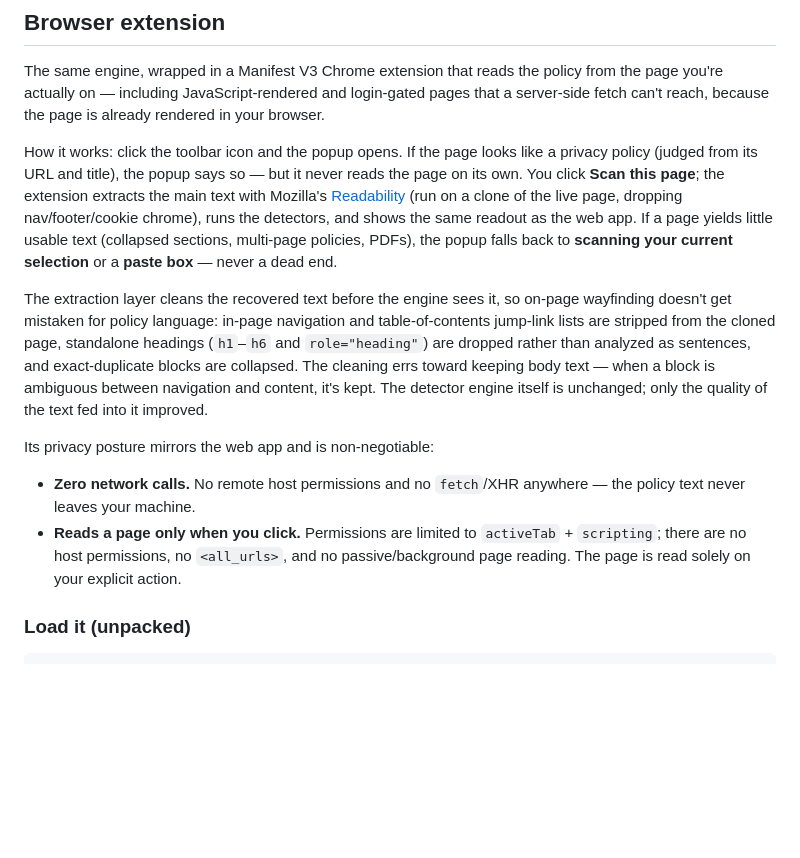
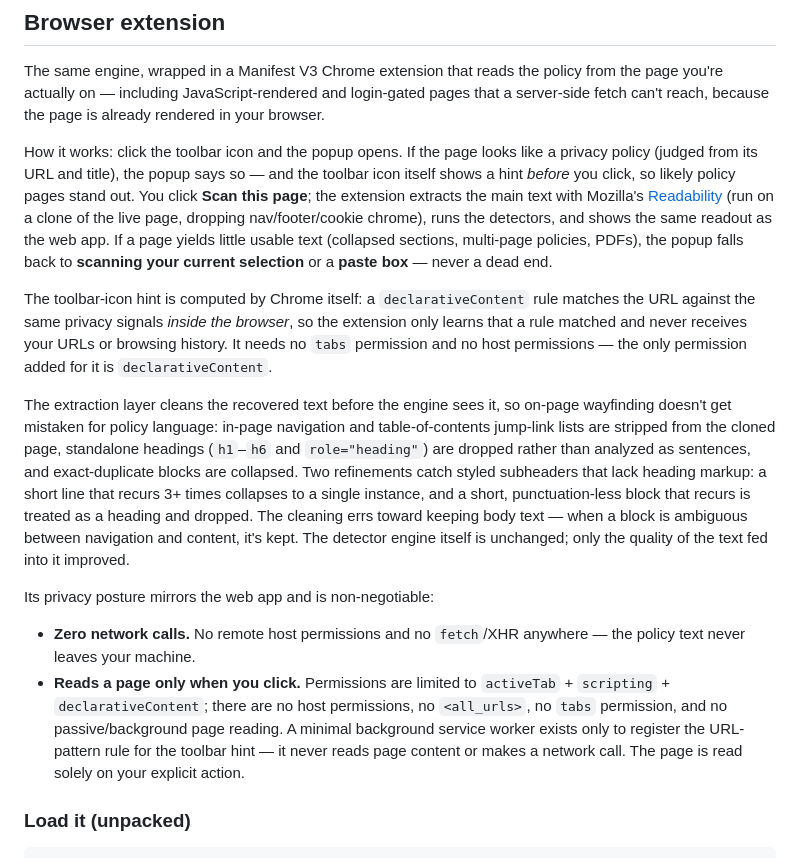
Before and after one commit to bizstpa/ClearClause, a Markdown page: README.md, the part around the change. Rendered like a GitHub page; blank space fills up the shorter version.

Commit message:
docs: note V3.2 extraction and hint changes

```diff
--- a/README.md
+++ b/README.md
@@ -20,14 +20,16 @@ It ships two ways, both driven by the same detector engine:
 
 The same engine, wrapped in a Manifest V3 Chrome extension that reads the policy from the page you're actually on — including JavaScript-rendered and login-gated pages that a server-side fetch can't reach, because the page is already rendered in your browser.
 
-How it works: click the toolbar icon and the popup opens. If the page looks like a privacy policy (judged from its URL and title), the popup says so — but it never reads the page on its own. You click **Scan this page**; the extension extracts the main text with Mozilla's [Readability](https://github.com/mozilla/readability) (run on a clone of the live page, dropping nav/footer/cookie chrome), runs the detectors, and shows the same readout as the web app. If a page yields little usable text (collapsed sections, multi-page policies, PDFs), the popup falls back to **scanning your current selection** or a **paste box** — never a dead end.
+How it works: click the toolbar icon and the popup opens. If the page looks like a privacy policy (judged from its URL and title), the popup says so — and the toolbar icon itself shows a hint *before* you click, so likely policy pages stand out. You click **Scan this page**; the extension extracts the main text with Mozilla's [Readability](https://github.com/mozilla/readability) (run on a clone of the live page, dropping nav/footer/cookie chrome), runs the detectors, and shows the same readout as the web app. If a page yields little usable text (collapsed sections, multi-page policies, PDFs), the popup falls back to **scanning your current selection** or a **paste box** — never a dead end.
 
-The extraction layer cleans the recovered text before the engine sees it, so on-page wayfinding doesn't get mistaken for policy language: in-page navigation and table-of-contents jump-link lists are stripped from the cloned page, standalone headings (`h1`–`h6` and `role="heading"`) are dropped rather than analyzed as sentences, and exact-duplicate blocks are collapsed. The cleaning errs toward keeping body text — when a block is ambiguous between navigation and content, it's kept. The detector engine itself is unchanged; only the quality of the text fed into it improved.
+The toolbar-icon hint is computed by Chrome itself: a `declarativeContent` rule matches the URL against the same privacy signals *inside the browser*, so the extension only learns that a rule matched and never receives your URLs or browsing history. It needs no `tabs` permission and no host permissions — the only permission added for it is `declarativeContent`.
+
+The extraction layer cleans the recovered text before the engine sees it, so on-page wayfinding doesn't get mistaken for policy language: in-page navigation and table-of-contents jump-link lists are stripped from the cloned page, standalone headings (`h1`–`h6` and `role="heading"`) are dropped rather than analyzed as sentences, and exact-duplicate blocks are collapsed. Two refinements catch styled subheaders that lack heading markup: a short line that recurs 3+ times collapses to a single instance, and a short, punctuation-less block that recurs is treated as a heading and dropped. The cleaning errs toward keeping body text — when a block is ambiguous between navigation and content, it's kept. The detector engine itself is unchanged; only the quality of the text fed into it improved.
 
 Its privacy posture mirrors the web app and is non-negotiable:
 
 - **Zero network calls.** No remote host permissions and no `fetch`/XHR anywhere — the policy text never leaves your machine.
-- **Reads a page only when you click.** Permissions are limited to `activeTab` + `scripting`; there are no host permissions, no `<all_urls>`, and no passive/background page reading. The page is read solely on your explicit action.
+- **Reads a page only when you click.** Permissions are limited to `activeTab` + `scripting` + `declarativeContent`; there are no host permissions, no `<all_urls>`, no `tabs` permission, and no passive/background page reading. A minimal background service worker exists only to register the URL-pattern rule for the toolbar hint — it never reads page content or makes a network call. The page is read solely on your explicit action.
 
 ### Load it (unpacked)
 
```
Also changed, not shown: SPEC.md (+18 -6 lines).
